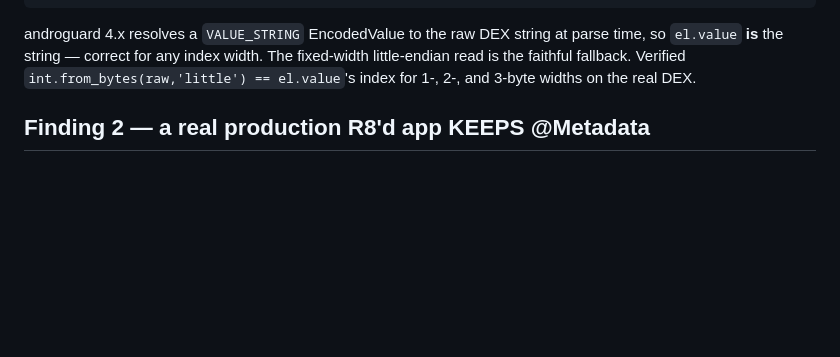
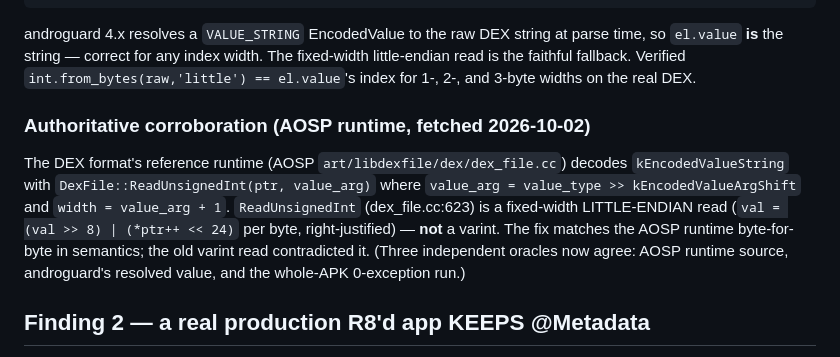
Before and after one commit to mohd012z/vibe, a Markdown page: studies/2026-10-02-p17-real-apk-fdroid.md, the part around the change. GitHub-like rendering; blank space fills up the shorter version.

Commit message:
note: AOSP runtime corroboration for the fixed-width LE string-index decode

```diff
--- a/studies/2026-10-02-p17-real-apk-fdroid.md
+++ b/studies/2026-10-02-p17-real-apk-fdroid.md
@@ -66,6 +66,18 @@ at parse time, so `el.value` **is** the string — correct for any index
 width. The fixed-width little-endian read is the faithful fallback. Verified
 `int.from_bytes(raw,'little') == el.value`'s index for 1-, 2-, and 3-byte
 widths on the real DEX.
+
+### Authoritative corroboration (AOSP runtime, fetched 2026-10-02)
+
+The DEX format's reference runtime (AOSP `art/libdexfile/dex/dex_file.cc`)
+decodes `kEncodedValueString` with `DexFile::ReadUnsignedInt(ptr, value_arg)`
+where `value_arg = value_type >> kEncodedValueArgShift` and
+`width = value_arg + 1`. `ReadUnsignedInt` (dex_file.cc:623) is a
+fixed-width LITTLE-ENDIAN read (`val = (val >> 8) | (*ptr++ << 24)` per
+byte, right-justified) — **not** a varint. The fix matches the AOSP
+runtime byte-for-byte in semantics; the old varint read contradicted it.
+(Three independent oracles now agree: AOSP runtime source, androguard's
+resolved value, and the whole-APK 0-exception run.)
 
 ## Finding 2 — a real production R8'd app KEEPS @Metadata
 
```
